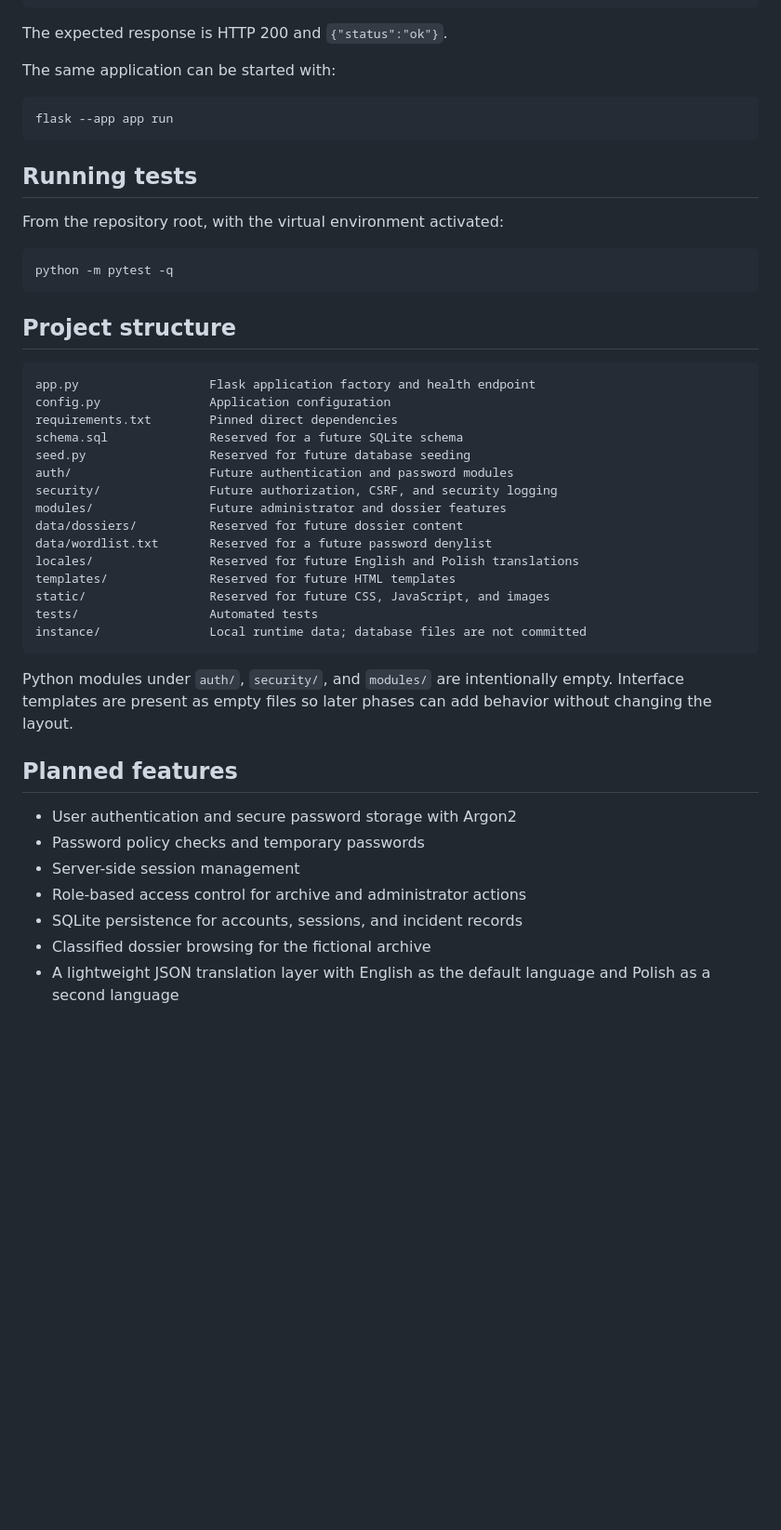
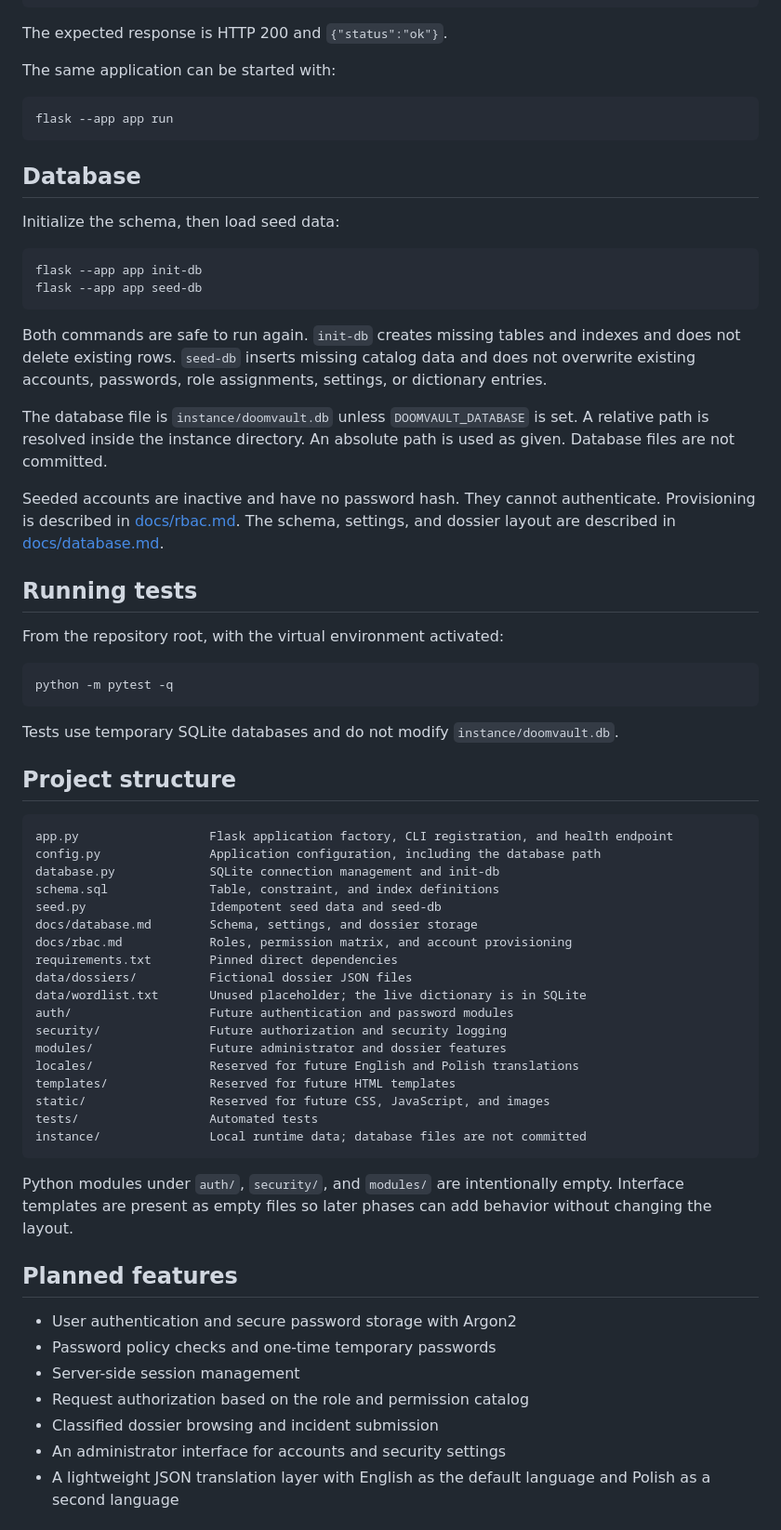
Before and after one commit to Jay-S99/CyberSec_Lab, a Markdown page: README.md, the part around one of its changes. Shown at 93% size. Drawn GitHub-style; blank space fills up the shorter version.

Commit message:
docs: Zaktualizowano README o bazę danych, role i zbiór dossier

````diff
--- a/README.md
+++ b/README.md
@@ -92,6 +94,21 @@ The same application can be started with:
 flask --app app run
 ```
 
+## Database
+
+Initialize the schema, then load seed data:
+
+```bash
+flask --app app init-db
+flask --app app seed-db
+```
+
+Both commands are safe to run again. `init-db` creates missing tables and indexes and does not delete existing rows. `seed-db` inserts missing catalog data and does not overwrite existing accounts, passwords, role assignments, settings, or dictionary entries.
+
+The database file is `instance/doomvault.db` unless `DOOMVAULT_DATABASE` is set. A relative path is resolved inside the instance directory. An absolute path is used as given. Database files are not committed.
+
+Seeded accounts are inactive and have no password hash. They cannot authenticate. Provisioning is described in [docs/rbac.md](docs/rbac.md). The schema, settings, and dossier layout are described in [docs/database.md](docs/database.md).
+
 ## Running tests
 
 From the repository root, with the virtual environment activated:
@@ -100,19 +117,24 @@ From the repository root, with the virtual environment activated:
 python -m pytest -q
 ```
 
+Tests use temporary SQLite databases and do not modify `instance/doomvault.db`.
+
 ## Project structure
 
 ```text
-app.py                  Flask application factory and health endpoint
-config.py               Application configuration
+app.py                  Flask application factory, CLI registration, and health endpoint
+config.py               Application configuration, including the database path
+database.py             SQLite connection management and init-db
+schema.sql              Table, constraint, and index definitions
+seed.py                 Idempotent seed data and seed-db
+docs/database.md        Schema, settings, and dossier storage
+docs/rbac.md            Roles, permission matrix, and account provisioning
 requirements.txt        Pinned direct dependencies
-schema.sql              Reserved for a future SQLite schema
-seed.py                 Reserved for future database seeding
+data/dossiers/          Fictional dossier JSON files
+data/wordlist.txt       Unused placeholder; the live dictionary is in SQLite
 auth/                   Future authentication and password modules
-security/               Future authorization, CSRF, and security logging
+security/               Future authorization and security logging
 modules/                Future administrator and dossier features
-data/dossiers/          Reserved for future dossier content
-data/wordlist.txt       Reserved for a future password denylist
 locales/                Reserved for future English and Polish translations
 templates/              Reserved for future HTML templates
 static/                 Reserved for future CSS, JavaScript, and images
@@ -125,11 +147,11 @@ Python modules under `auth/`, `security/`, and `modules/` are intentionally empt
 ## Planned features
 
 - User authentication and secure password storage with Argon2
-- Password policy checks and temporary passwords
+- Password policy checks and one-time temporary passwords
 - Server-side session management
-- Role-based access control for archive and administrator actions
-- SQLite persistence for accounts, sessions, and incident records
-- Classified dossier browsing for the fictional archive
+- Request authorization based on the role and permission catalog
+- Classified dossier browsing and incident submission
+- An administrator interface for accounts and security settings
 - A lightweight JSON translation layer with English as the default language and Polish as a second language
 
 ## Disclaimer
````
Also changed, not shown: other parts of README.md (+15 -13 lines).
